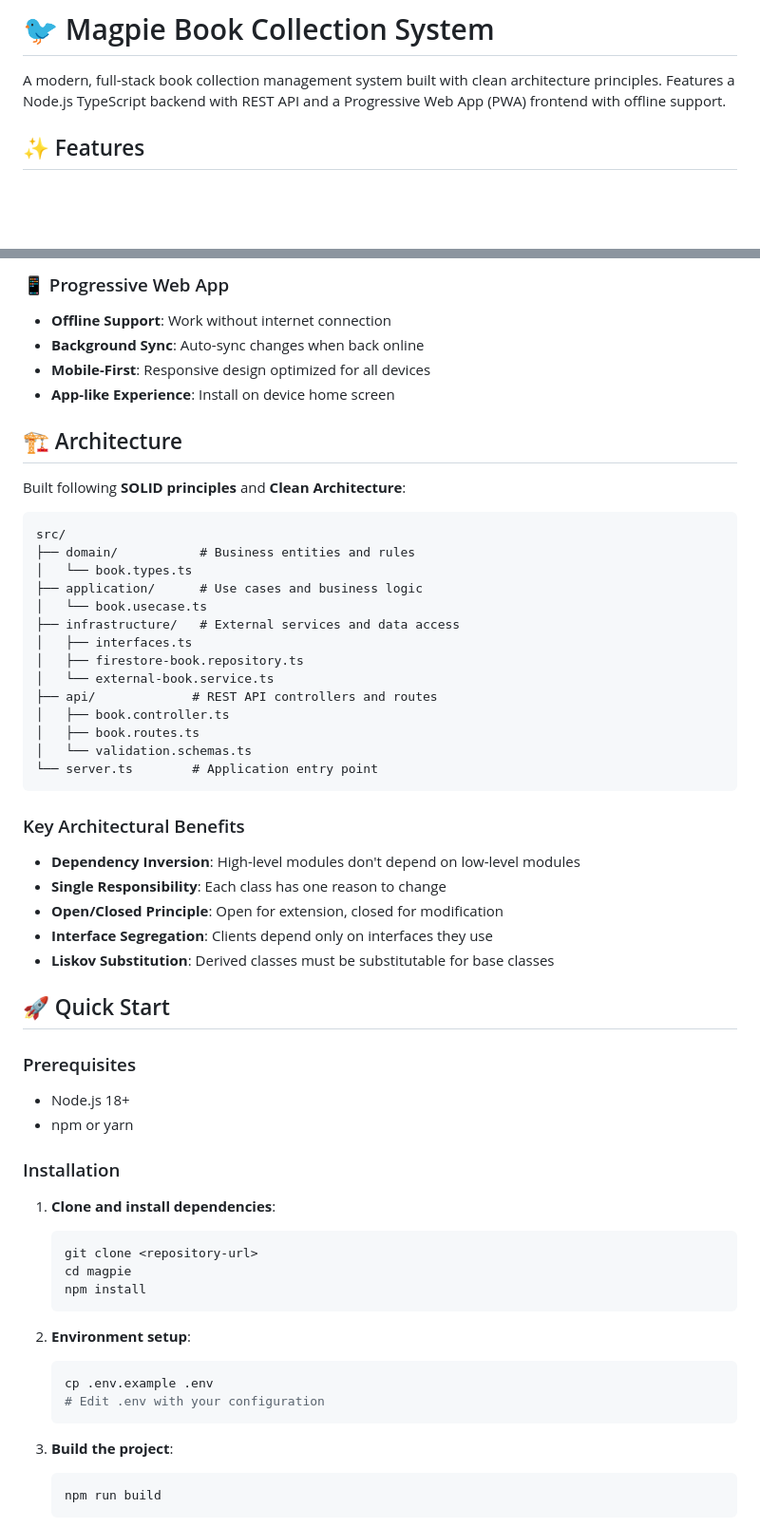
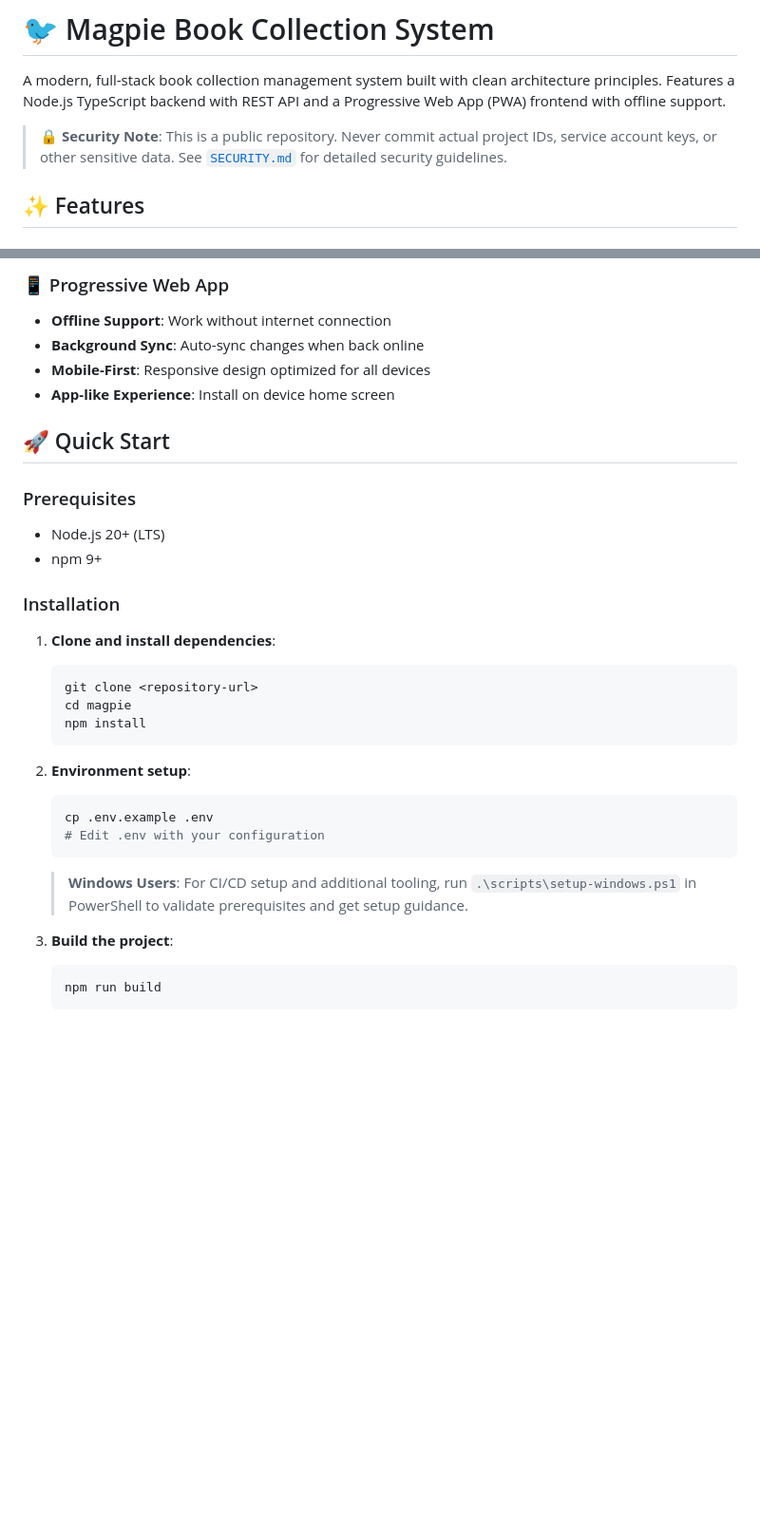
Before and after one commit to sagesolar/magpie, a Markdown page: README.md, 2 parts joined by grey strips. Shown: that part at 95% size. GitHub-like rendering; blank space fills up the shorter version.

Commit message:
Update project structure and add details about docs

````diff
--- a/README.md
+++ b/README.md
@@ -1,6 +1,8 @@
 # 🐦 Magpie Book Collection System
 
 A modern, full-stack book collection management system built with clean architecture principles. Features a Node.js TypeScript backend with REST API and a Progressive Web App (PWA) frontend with offline support.
+
+> **🔒 Security Note**: This is a public repository. Never commit actual project IDs, service account keys, or other sensitive data. See [`SECURITY.md`](docs/SECURITY.md) for detailed security guidelines.
 
 ## ✨ Features
 
@@ -31,41 +33,12 @@ A modern, full-stack book collection management system built with clean architec
 - **Mobile-First**: Responsive design optimized for all devices
 - **App-like Experience**: Install on device home screen
 
-## 🏗️ Architecture
-
-Built following **SOLID principles** and **Clean Architecture**:
-
-```
-src/
-├── domain/           # Business entities and rules
-│   └── book.types.ts
-├── application/      # Use cases and business logic
-│   └── book.usecase.ts
-├── infrastructure/   # External services and data access
-│   ├── interfaces.ts
-│   ├── firestore-book.repository.ts
-│   └── external-book.service.ts
-├── api/             # REST API controllers and routes
-│   ├── book.controller.ts
-│   ├── book.routes.ts
-│   └── validation.schemas.ts
-└── server.ts        # Application entry point
-```
-
-### Key Architectural Benefits
-
-- **Dependency Inversion**: High-level modules don't depend on low-level modules
-- **Single Responsibility**: Each class has one reason to change
-- **Open/Closed Principle**: Open for extension, closed for modification
-- **Interface Segregation**: Clients depend only on interfaces they use
-- **Liskov Substitution**: Derived classes must be substitutable for base classes
-
 ## 🚀 Quick Start
 
 ### Prerequisites
 
-- Node.js 18+
-- npm or yarn
+- Node.js 20+ (LTS)
+- npm 9+
 
 ### Installation
 
@@ -83,6 +56,8 @@ src/
    cp .env.example .env
    # Edit .env with your configuration
    ```
+
+   > **Windows Users**: For CI/CD setup and additional tooling, run `.\scripts\setup-windows.ps1` in PowerShell to validate prerequisites and get setup guidance.
 
 3. **Build the project**:
 
````
Also changed, not shown: other parts of README.md (+31 -49 lines).
